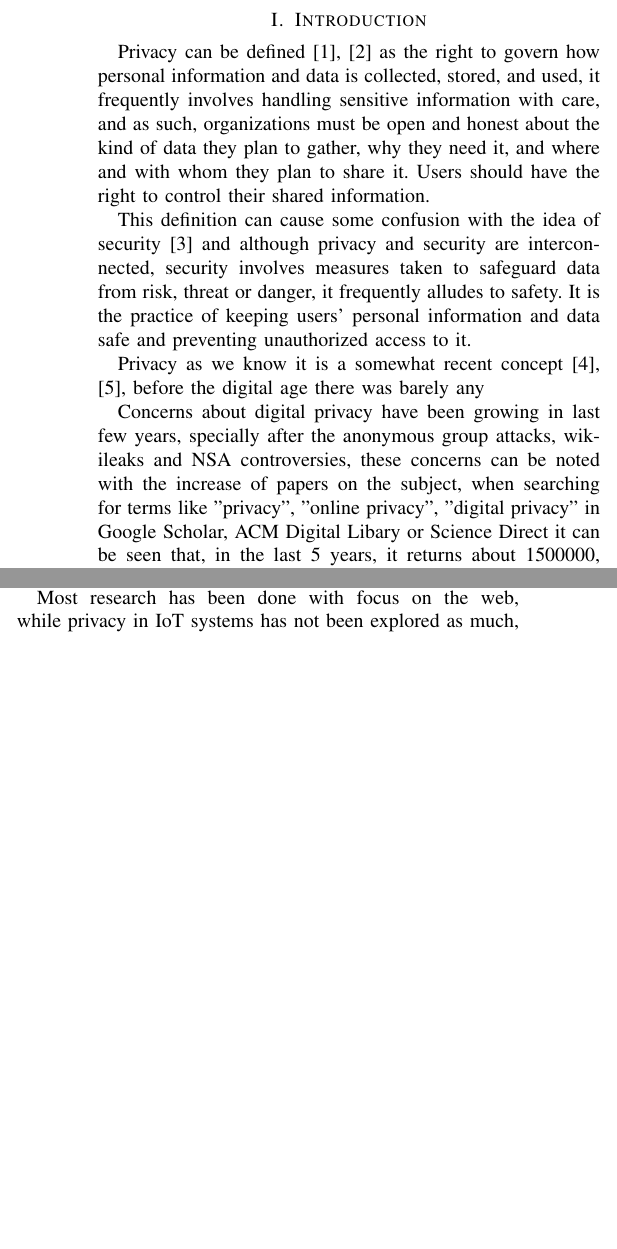
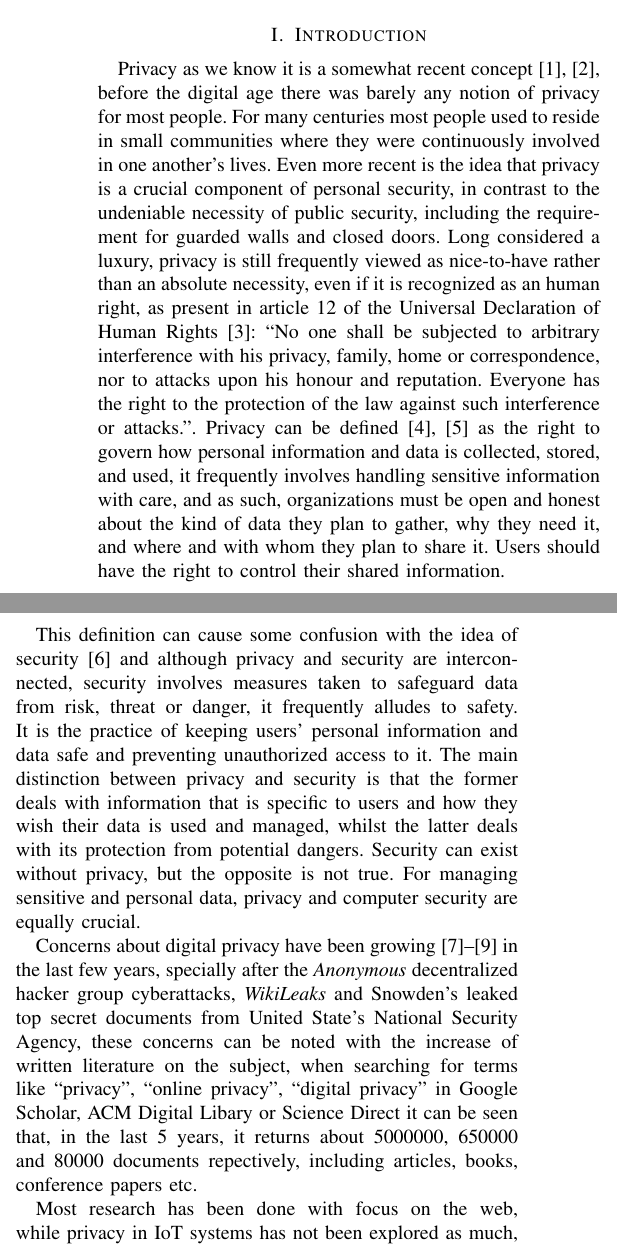
Before and after one commit to nelson-vieira/masters-thesis, a LaTeX thesis (Preparação de Dissertação/preparacao_de_dissertacao_nelson_vieira_2080511.tex, which reads Preparação de Dissertação/assets/references.bib): two parts of the columns of page 1 of 4, joined at a grey line, cut so that both start at the same text, the shorter picture padded with empty space. Compiled offline with pdfLaTeX.

Commit message:
updated introduction

```diff
--- a/Preparação de Dissertação/assets/references.bib
+++ b/Preparação de Dissertação/assets/references.bib
@@ -233,3 +233,7 @@ doi={10.1109/TSE.2008.88}
   year={2017},
   publisher={Routledge}
 }
+
+@online{RooseveltUniversal,
+    author = {Roosevelt, Eleanor and Chang, P. C. and Malik, Charles and Hodgson, William Roy and Cruz, Hernán Santa and Cassin, René and Bogomolov, Alexander E. and 1st Baron Dukeston, Charles Dukes and Humphrey, John Peters},
+    title = {Universal Declaration of Human Rights},
@@ -235,0 +249 @@ doi={10.1109/TSE.2008.88}
+  pages={1--12},
--- a/Preparação de Dissertação/preparacao_de_dissertacao_nelson_vieira_2080511.tex
+++ b/Preparação de Dissertação/preparacao_de_dissertacao_nelson_vieira_2080511.tex
@@ -48,7 +49,18 @@ privacy, Internet of Things, ubiquitous computing, privacy assistant
 \end{IEEEkeywords}
 
 \section{Introduction}
-Privacy can be defined \cite{InternationalWhat, SpiekermannEngineering} as the right to govern
+Privacy as we know it is a somewhat recent concept \cite{vincent2016privacy, moore2017privacy},
+before the digital age there was barely any notion of privacy for most people. For many centuries
+most people used to reside in small communities where they were continuously involved in one
+another's lives. Even more recent is the idea that privacy is a crucial component of
+personal security, in contrast to the undeniable necessity of public security, including
+the requirement for guarded walls and closed doors. Long considered a luxury, privacy is
+still frequently viewed as nice-to-have rather than an absolute necessity, even if it is
+recognized as an human right, as present in article 12 of the Universal Declaration of Human Rights
+\cite{RooseveltUniversal}: ``No one shall be subjected to arbitrary interference with his privacy, family,
+home or correspondence, nor to attacks upon his honour and reputation. Everyone has
+the right to the protection of the law against such interference or attacks.''. Privacy can
+be defined \cite{InternationalWhat, SpiekermannEngineering} as the right to govern
 how personal information and data is collected, stored, and used, it frequently
 involves handling sensitive information with care, and as such, organizations must
 be open and honest about the kind of data they plan to gather, why they need it, and
@@ -60,13 +72,9 @@ security \cite{HIVDifference} and although privacy and security are interconnect
 involves measures taken to safeguard data from risk, threat or danger,
 it frequently alludes to safety. It is the practice of keeping users'
 personal information and data safe and preventing unauthorized access to it.
+The main distinction between privacy and security is that the former deals with information
+that is specific to users and how they wish their data is used and managed, whilst the
+latter deals with its protection from potential dangers. Security can exist without privacy,
+but the opposite is not true. For managing sensitive and personal data, privacy and
+computer security are equally crucial.
 
-Privacy as we know it is a somewhat recent concept \cite{vincent2016privacy, moore2017privacy},
-before the digital age there was barely any
-
-Concerns about digital privacy have been growing in last few
-years, specially after the anonymous group attacks, wikileaks and NSA controversies,
-these concerns can be noted with the increase of papers on the subject,
-when searching for terms like "privacy", "online privacy",
-"digital privacy" in Google Scholar, ACM Digital Libary or Science Direct it
-can be seen that, in the last 5 years, it returns about 1500000, 200000 and 60000
@@ -88,4 +81,12 @@ to be false in a number of other studies but some still take it as fact
-propagating this false believe that people just don't care.
+Concerns about digital privacy have been growing \cite{emami2019exploring, park2022personal, zhang2022peer} in the last few
+years, specially after the \textit{Anonymous} decentralized hacker group
+cyberattacks, \textit{WikiLeaks} and Snowden's leaked top secret documents from United State's
+National Security Agency,
+these concerns can be noted with the increase of written literature on the subject,
+when searching for terms like ``privacy'', ``online privacy'',
+``digital privacy'' in Google Scholar, ACM Digital Libary or Science Direct it
+can be seen that, in the last 5 years, it returns about 5000000, 650000 and 80000
+documents repectively, including articles, books, conference papers etc.
 
 Most research has been done with focus on the web, while privacy in IoT
 systems has not been explored as much, although IoT systems have been
```
Also changed, not shown: Preparação de Dissertação/preparacao_de_dissertacao_nelson_vieira_2080511.pdf, Preparação de Dissertação/assets/references.bib (40 more changed lines), Preparação de Dissertação/preparacao_de_dissertacao_nelson_vieira_2080511.tex (49 more changed lines).
